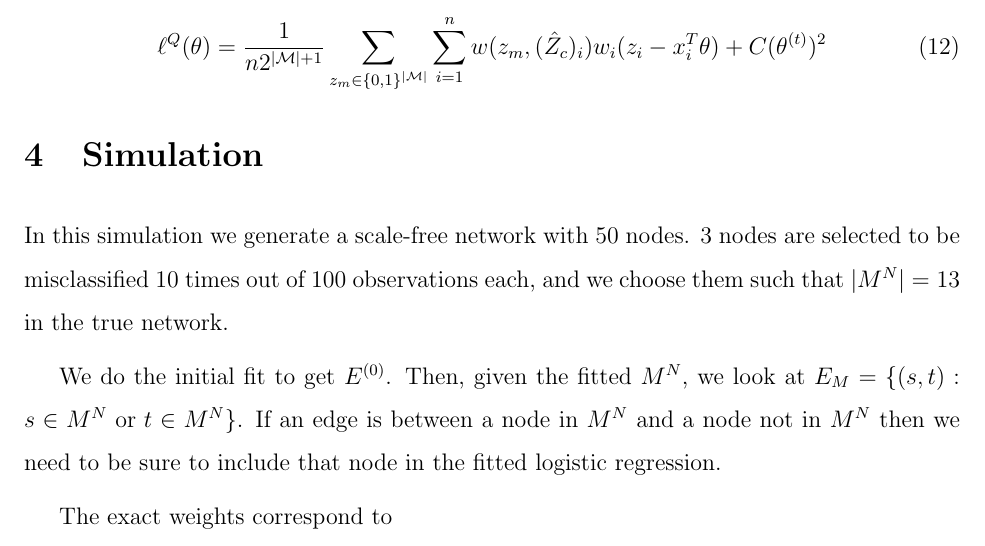
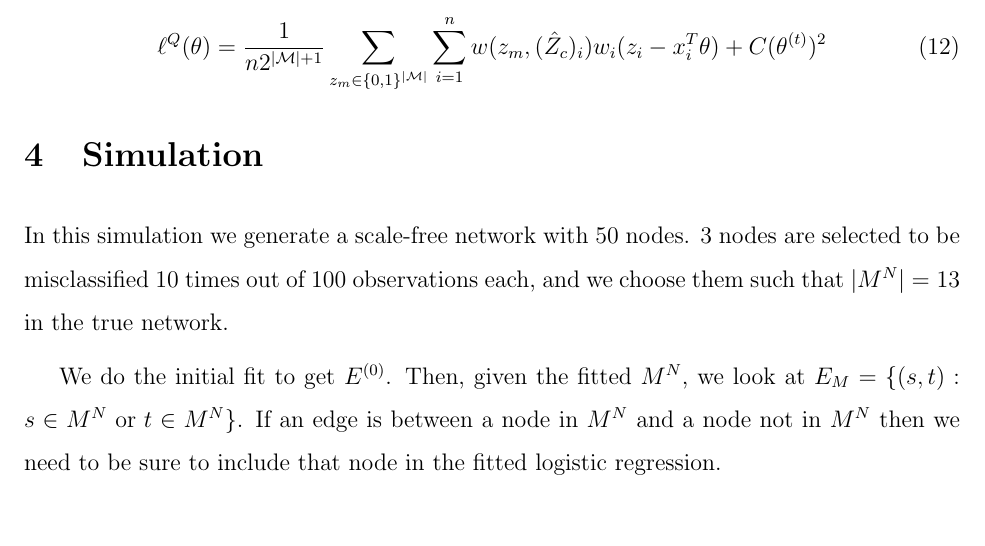
Before and after one commit to ds004/fmriSims, a LaTeX document (EMpape.tex): part of page 5 of 5, cut so that both start at the same text. Compiled offline with pdfLaTeX.

Commit message:
may3 dell

```diff
--- a/EMpape.tex
+++ b/EMpape.tex
@@ -106,7 +106,6 @@ In this simulation we generate a scale-free network with 50 nodes.  3 nodes are
 
 We do the initial fit to get $E^{(0)}$.  Then, given the fitted $M^N$, we look at $E_M = \{(s, t) : s \in M^N \text{ or } t \in M^N\}$.  If an edge is between a node in $M^N$ and a node not in $M^N$ then we need to be sure to include that node in the fitted logistic regression.
 
-The exact weights correspond to
 
 
 
```
Also changed, not shown: 1 other file.
